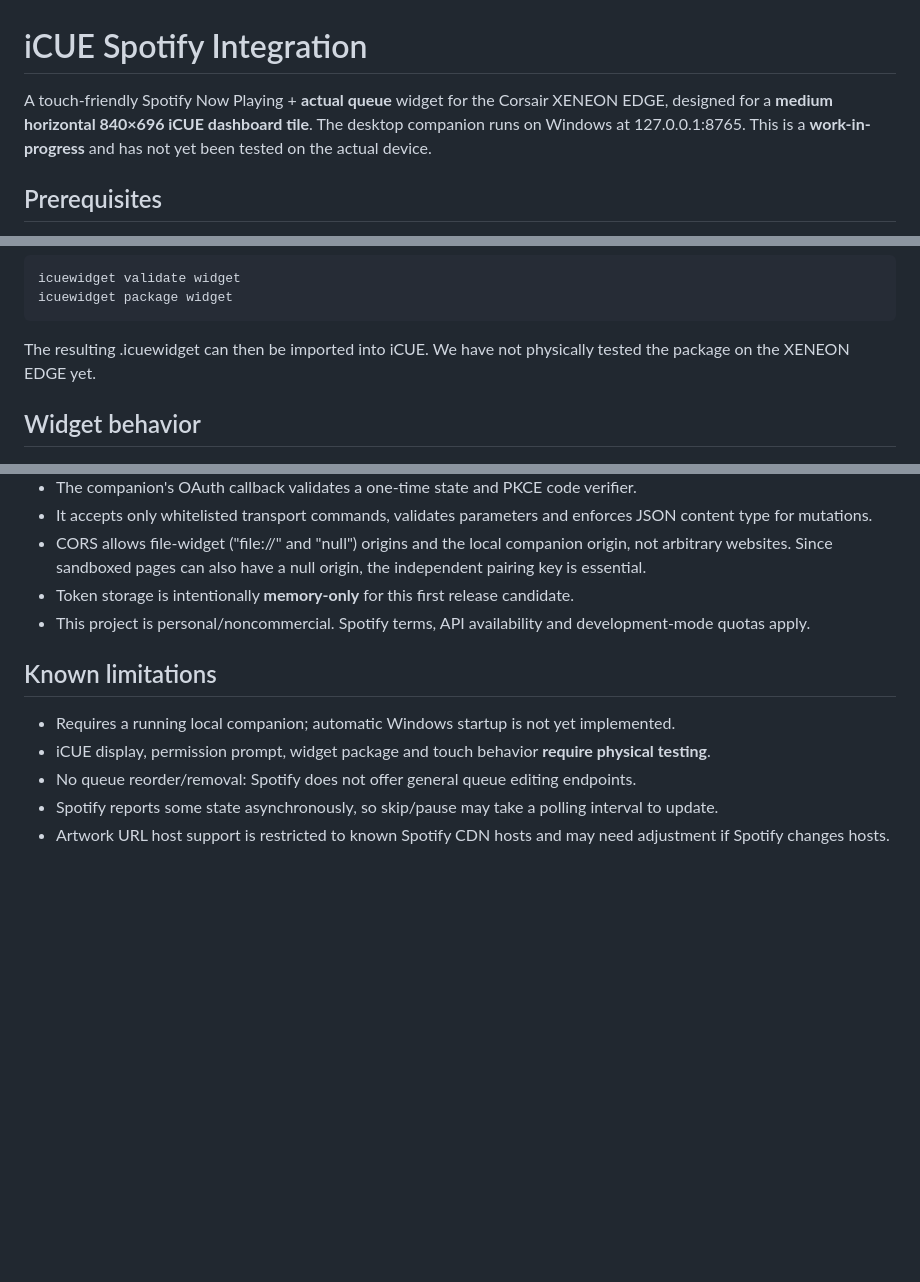
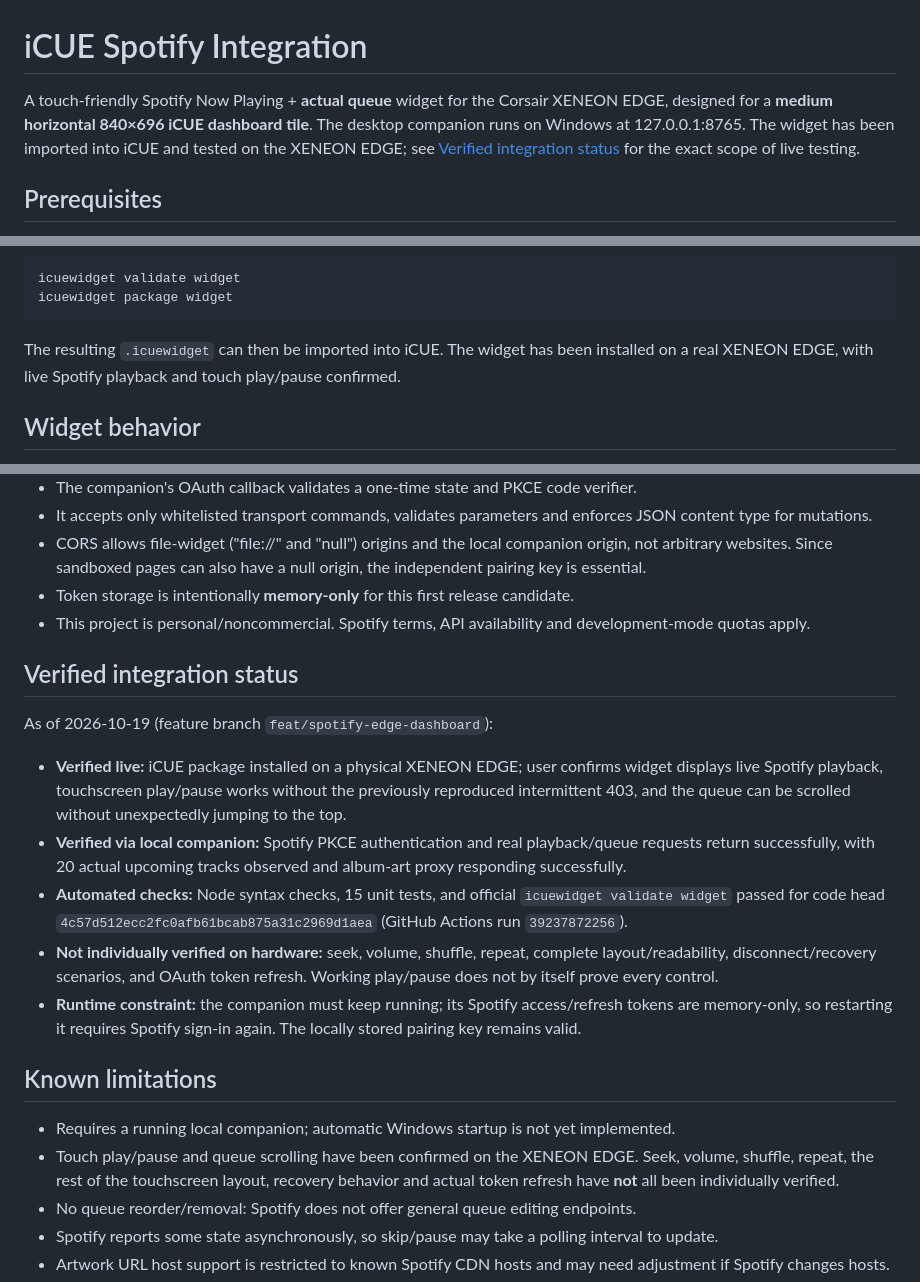
Before and after one commit to danielbrownjr/iCue-Spotify-Integration, a Markdown page: README.md, 3 parts joined by grey strips. Rendered like a GitHub page; blank space fills up the shorter version.

Commit message:
Document verified XENEON EDGE playback and queue scrolling

```diff
--- a/README.md
+++ b/README.md
@@ -1,6 +1,6 @@
 # iCUE Spotify Integration
 
-A touch-friendly Spotify Now Playing + **actual queue** widget for the Corsair XENEON EDGE, designed for a **medium horizontal 840×696 iCUE dashboard tile**. The desktop companion runs on Windows at 127.0.0.1:8765. This is a **work-in-progress** and has not yet been tested on the actual device.
+A touch-friendly Spotify Now Playing + **actual queue** widget for the Corsair XENEON EDGE, designed for a **medium horizontal 840×696 iCUE dashboard tile**. The desktop companion runs on Windows at 127.0.0.1:8765. The widget has been imported into iCUE and tested on the XENEON EDGE; see [Verified integration status](#verified-integration-status) for the exact scope of live testing.
 
 ## Prerequisites
 
@@ -38,7 +38,7 @@ If the CLI is installed:
     icuewidget validate widget
     icuewidget package widget
 
-The resulting .icuewidget can then be imported into iCUE. We have not physically tested the package on the XENEON EDGE yet.
+The resulting `.icuewidget` can then be imported into iCUE. The widget has been installed on a real XENEON EDGE, with live Spotify playback and touch play/pause confirmed.
 
 ## Widget behavior
 
@@ -60,10 +60,20 @@ It does **not** request broad internet access, file permissions, microphone, or
 - Token storage is intentionally **memory-only** for this first release candidate.
 - This project is personal/noncommercial. Spotify terms, API availability and development-mode quotas apply.
 
+## Verified integration status
+
+As of 2026-10-19 (feature branch `feat/spotify-edge-dashboard`):
+
+- **Verified live:** iCUE package installed on a physical XENEON EDGE; user confirms widget displays live Spotify playback, touchscreen play/pause works without the previously reproduced intermittent 403, and the queue can be scrolled without unexpectedly jumping to the top.
+- **Verified via local companion:** Spotify PKCE authentication and real playback/queue requests return successfully, with 20 actual upcoming tracks observed and album-art proxy responding successfully.
+- **Automated checks:** Node syntax checks, 15 unit tests, and official `icuewidget validate widget` passed for code head `4c57d512ecc2fc0afb61bcab875a31c2969d1aea` (GitHub Actions run `39237872256`).
+- **Not individually verified on hardware:** seek, volume, shuffle, repeat, complete layout/readability, disconnect/recovery scenarios, and OAuth token refresh. Working play/pause does not by itself prove every control.
+- **Runtime constraint:** the companion must keep running; its Spotify access/refresh tokens are memory-only, so restarting it requires Spotify sign-in again. The locally stored pairing key remains valid.
+
 ## Known limitations
 
 - Requires a running local companion; automatic Windows startup is not yet implemented.
-- iCUE display, permission prompt, widget package and touch behavior **require physical testing**.
+- Touch play/pause and queue scrolling have been confirmed on the XENEON EDGE. Seek, volume, shuffle, repeat, the rest of the touchscreen layout, recovery behavior and actual token refresh have **not** all been individually verified.
 - No queue reorder/removal: Spotify does not offer general queue editing endpoints.
 - Spotify reports some state asynchronously, so skip/pause may take a polling interval to update.
 - Artwork URL host support is restricted to known Spotify CDN hosts and may need adjustment if Spotify changes hosts.
```
